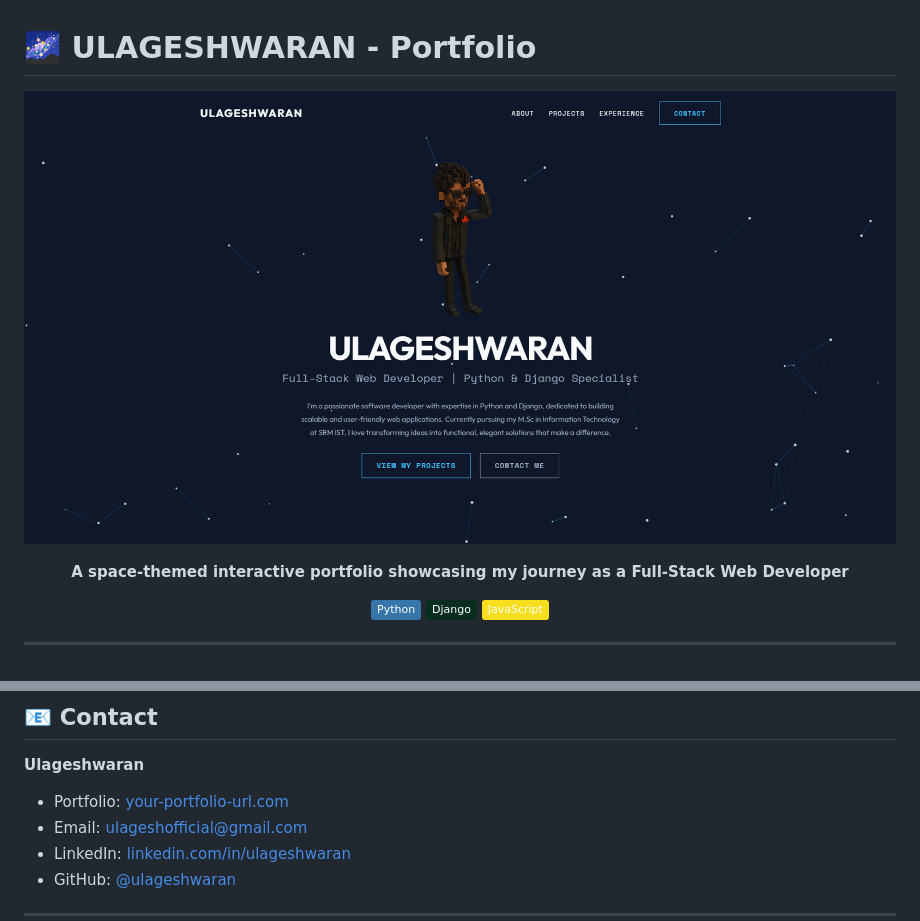
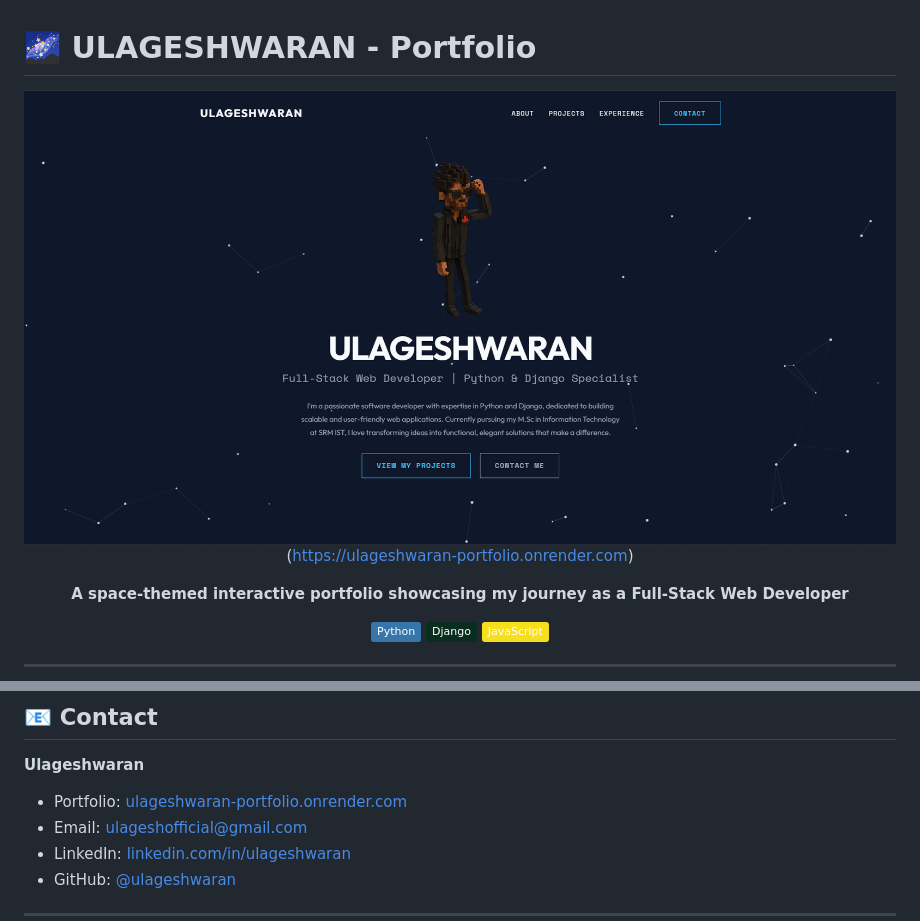
Before and after one commit to ulageshwaran/Ulageshwaran-Portfolio, a Markdown page: readme.md, 2 parts joined by grey strips. Rendered like a GitHub page; badges without logos.

Commit message:
Fix portfolio URL and banner image link
Updated portfolio URL and added link to the banner image.

```diff
--- a/readme.md
+++ b/readme.md
@@ -2,7 +2,7 @@
 
 <div align="center">
 
-  ![Portfolio Banner](media/projects/portfolio.png)
+  ![Portfolio Banner](media/projects/portfolio.png)(https://ulageshwaran-portfolio.onrender.com)
 
   **A space-themed interactive portfolio showcasing my journey as a Full-Stack Web Developer**
 
@@ -166,7 +166,7 @@ While this is a personal portfolio, I'm open to suggestions! If you have ideas f
 
 **Ulageshwaran**
 
-- Portfolio: [your-portfolio-url.com](https://your-portfolio-url.com)
+- Portfolio: [ulageshwaran-portfolio.onrender.com](https://ulageshwaran-portfolio.onrender.com/)
 - Email: ulageshofficial@gmail.com
 - LinkedIn: [linkedin.com/in/ulageshwaran](https://linkedin.com/in/ulageshwaran)
 - GitHub: [@ulageshwaran](https://github.com/ulageshwaran)
```
